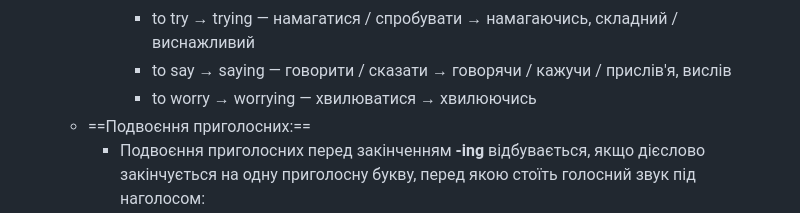
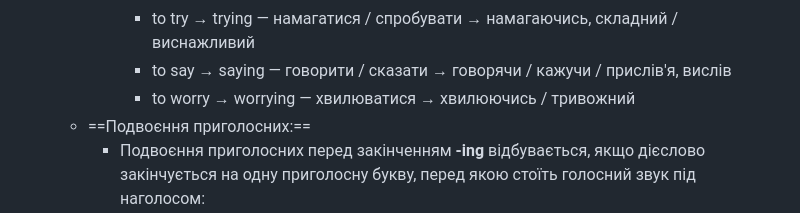
Before and after one commit to kotovihor/Essential-Grammar-in-Use-Notes-Anki-Flashcards, a Markdown page: Lessons/03 - I am doing (present continuous)/03 I am doing (present continuous).md, the part around the change. Drawn GitHub-style.

Commit message:
Last Sync

```diff
--- a/Lessons/03 - I am doing (present continuous)/03 I am doing (present continuous).md
+++ b/Lessons/03 - I am doing (present continuous)/03 I am doing (present continuous).md
@@ -158,7 +158,7 @@
 			- to play → playing — грати → граючи / гратися
 			- to try → trying — намагатися / спробувати → намагаючись, складний / виснажливий
 			- to say → saying — говорити / сказати → говорячи / кажучи / прислів'я, вислів
-			- to worry → worrying — хвилюватися → хвилюючись
+			- to worry → worrying — хвилюватися → хвилюючись / тривожний
 	- ==Подвоєння приголосних:==
 		- Подвоєння приголосних перед закінченням **-ing** відбувається, якщо дієслово закінчується на одну приголосну букву, перед якою стоїть голосний звук під наголосом:
 			- to g**e**t → ge**tt**ing — отримувати → отримуючи
```
